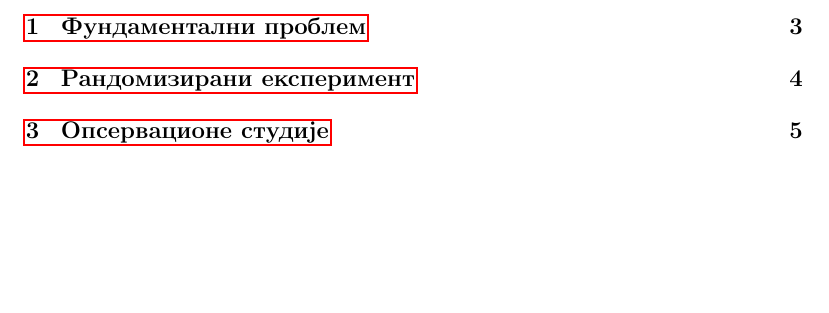
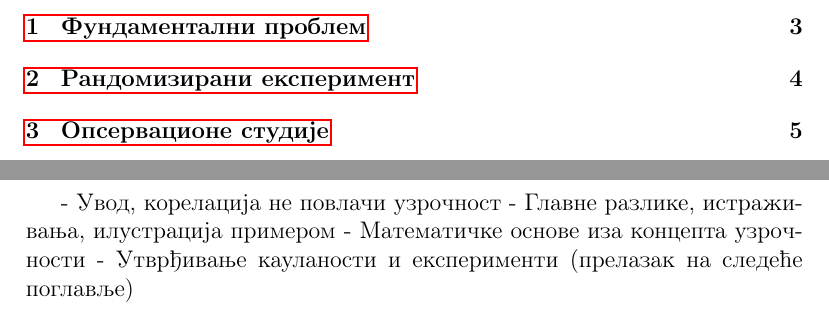
Before and after one commit to alex-novakovic/Causal-Inference, a LaTeX document (Seminarski.tex): part of page 2 of 5 before the commit and two parts of pages 2 and 3 of 5 after it, the two joined at a grey line, cut so that both start at the same text, the shorter picture padded with empty space. Compiled offline with pdfLaTeX.

Commit message:
WIP
Postavljanje teza za uvod

```diff
--- a/Seminarski.tex
+++ b/Seminarski.tex
@@ -24,6 +24,11 @@
 \newpage
 
 \section{Фундаментални проблем}
+- Увод, корелација не повлачи узрочност
+- Главне разлике, истраживања, илустрација примером
+- Математичке основе иза концепта узрочности
+- Утврђивање кауланости и експерименти (прелазак на следеће поглавље)
+
 \newpage
 
 
```
